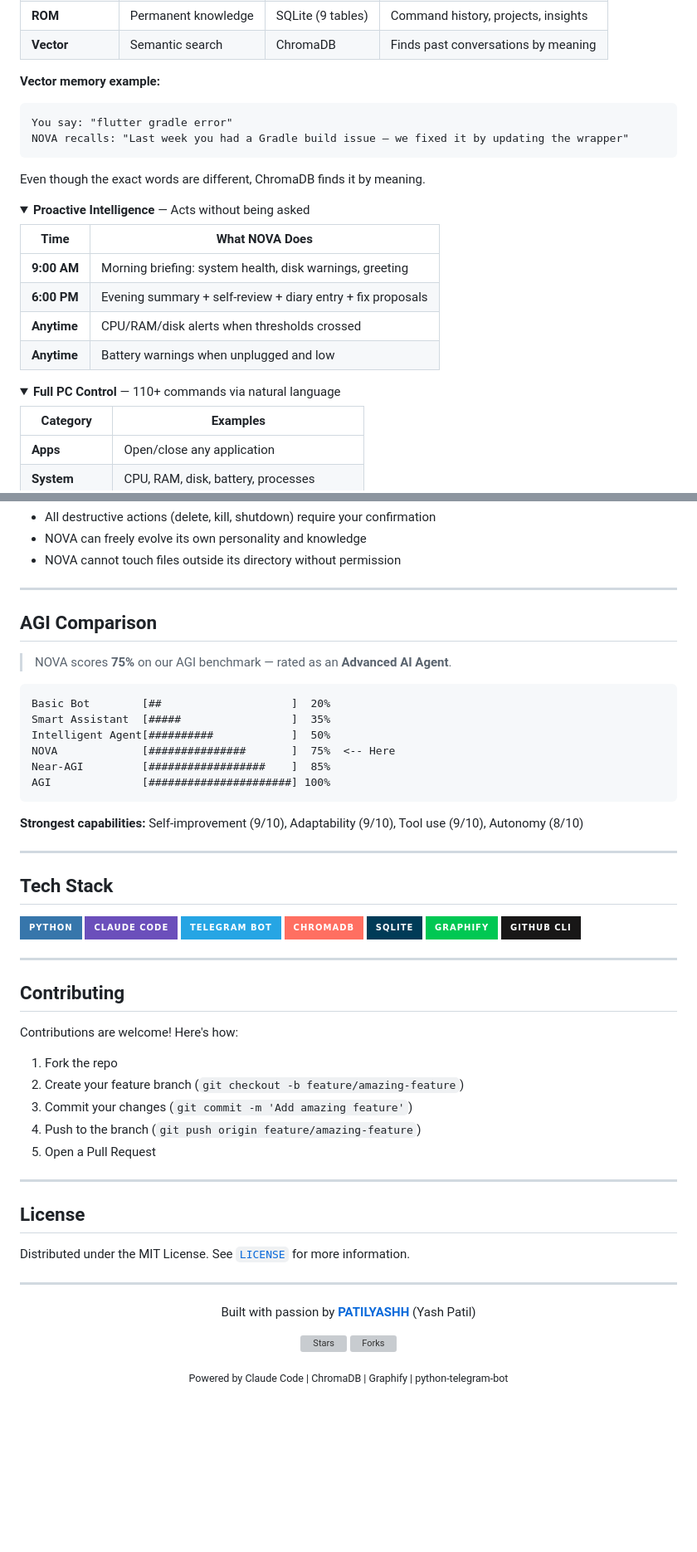
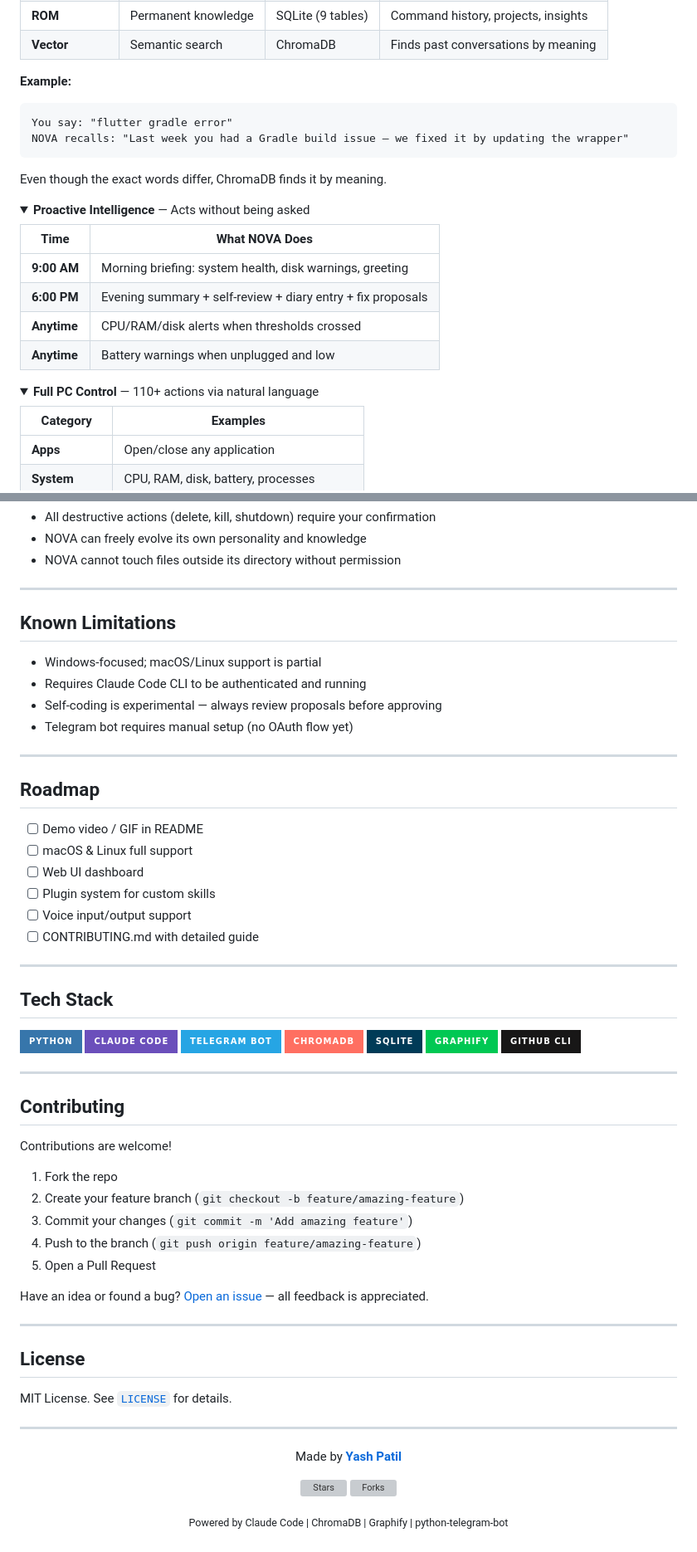
Before and after one commit to PATILYASHH/NOVA-AI, a Markdown page: README.md, 2 parts joined by grey strips. Shown at 83% size. GitHub-like rendering; folded sections open; badges without logos; blank space fills up the shorter version; grey boxes are pictures that could not be loaded.

````diff
--- a/README.md
+++ b/README.md
@@ -172,12 +133,12 @@ NOVA: "Self-Fix Proposal [High]
 | **ROM** | Permanent knowledge | SQLite (9 tables) | Command history, projects, insights |
 | **Vector** | Semantic search | ChromaDB | Finds past conversations by meaning |
 
-**Vector memory example:**
+**Example:**
 ```
 You say: "flutter gradle error"
 NOVA recalls: "Last week you had a Gradle build issue — we fixed it by updating the wrapper"
 ```
-Even though the exact words are different, ChromaDB finds it by meaning.
+Even though the exact words differ, ChromaDB finds it by meaning.
 </details>
 
 <details>
@@ -193,7 +154,7 @@ Even though the exact words are different, ChromaDB finds it by meaning.
 </details>
 
 <details>
-<summary><strong>Full PC Control</strong> — 110+ commands via natural language</summary>
+<summary><strong>Full PC Control</strong> — 110+ actions via natural language</summary>
 
 | Category | Examples |
 |---|---|
@@ -390,20 +351,23 @@ NOVA/
 
 ---
 
-## AGI Comparison
+## Known Limitations
 
-> NOVA scores **75%** on our AGI benchmark — rated as an **Advanced AI Agent**.
+- Windows-focused; macOS/Linux support is partial
+- Requires Claude Code CLI to be authenticated and running
+- Self-coding is experimental — always review proposals before approving
+- Telegram bot requires manual setup (no OAuth flow yet)
 
-```
-Basic Bot        [##                    ]  20%
-Smart Assistant  [#####                 ]  35%
-Intelligent Agent[##########            ]  50%
-NOVA             [###############       ]  75%  <-- Here
-Near-AGI         [##################    ]  85%
-AGI              [######################] 100%
-```
+---
 
-**Strongest capabilities:** Self-improvement (9/10), Adaptability (9/10), Tool use (9/10), Autonomy (8/10)
+## Roadmap
+
+- [ ] Demo video / GIF in README
+- [ ] macOS & Linux full support
+- [ ] Web UI dashboard
+- [ ] Plugin system for custom skills
+- [ ] Voice input/output support
+- [ ] CONTRIBUTING.md with detailed guide
 
 ---
 
@@ -423,7 +387,7 @@ AGI              [######################] 100%
 
 ## Contributing
 
-Contributions are welcome! Here's how:
+Contributions are welcome!
 
 1. Fork the repo
 2. Create your feature branch (`git checkout -b feature/amazing-feature`)
@@ -431,16 +395,18 @@ Contributions are welcome! Here's how:
 4. Push to the branch (`git push origin feature/amazing-feature`)
 5. Open a Pull Request
 
+Have an idea or found a bug? [Open an issue](https://github.com/PATILYASHH/NOVA-AI/issues) — all feedback is appreciated.
+
 ---
 
 ## License
 
-Distributed under the MIT License. See [`LICENSE`](LICENSE) for more information.
+MIT License. See [`LICENSE`](LICENSE) for details.
 
 ---
 
 <p align="center">
-  Built with passion by <a href="https://github.com/PATILYASHH"><strong>PATILYASHH</strong></a> (Yash Patil)
+  Made by <a href="https://github.com/PATILYASHH"><strong>Yash Patil</strong></a>
 </p>
 
 <p align="center">
````
Also changed, not shown: other parts of README.md (+45 -84 lines).
